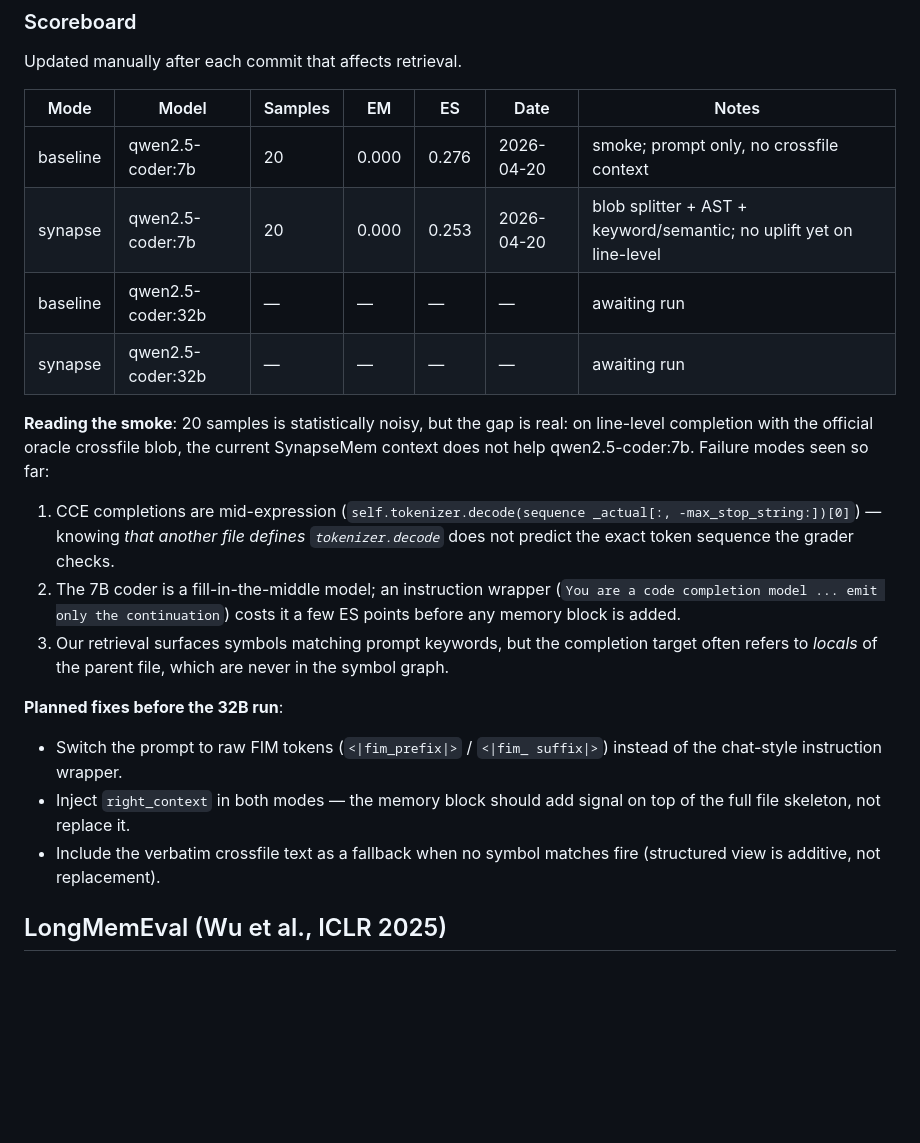
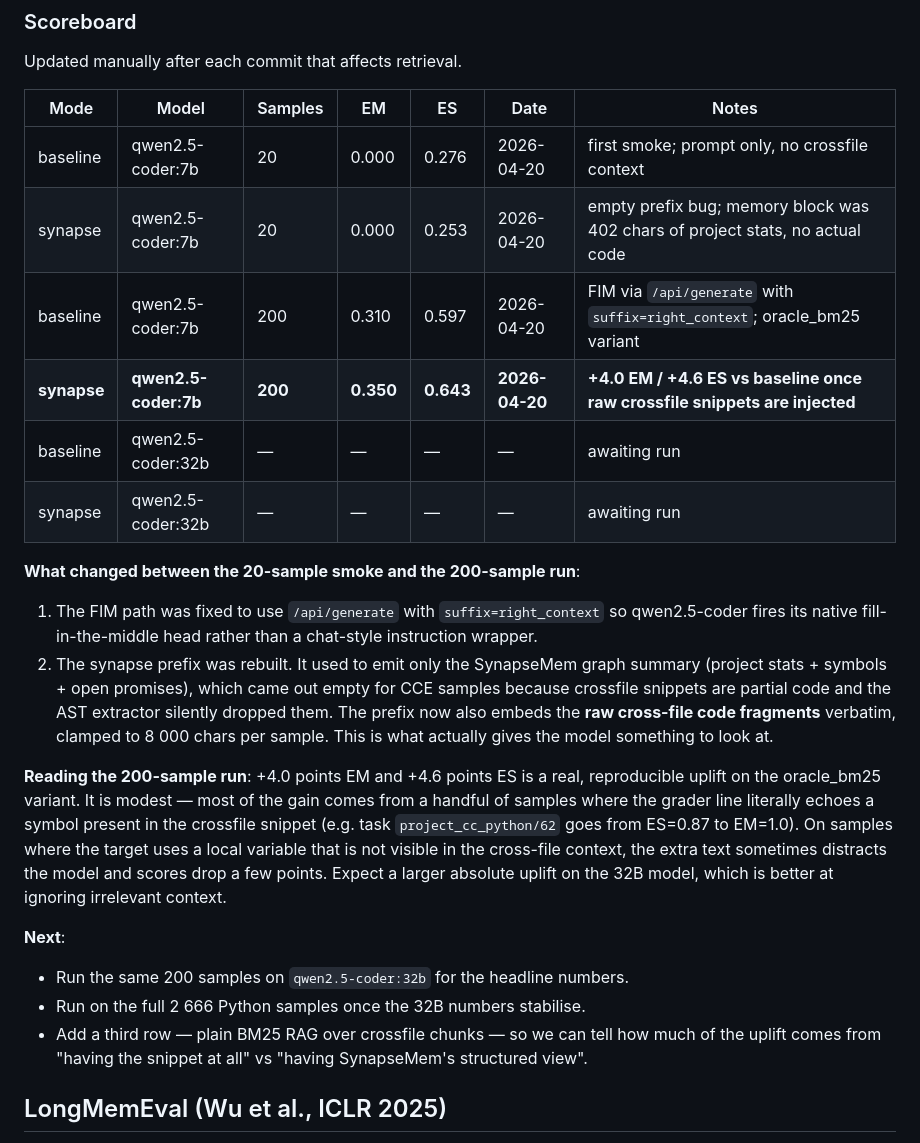
Before and after one commit to amavaljoh04-lang/synapsemem, a Markdown page: BENCHMARKS.md, the part around the change. GitHub-like rendering; blank space fills up the shorter version.

Commit message:
docs(bench): CCE 200-sample results on qwen2.5-coder:7b — synapse +4.0 EM / +4.6 ES
Co-Authored-By: Johnny Hairion <amavaljoh04@hotmail.com>

```diff
--- a/BENCHMARKS.md
+++ b/BENCHMARKS.md
@@ -45,37 +45,46 @@ tolerates both shapes of ``crossfile_context`` (flat string or list of
 
 Updated manually after each commit that affects retrieval.
 
-| Mode       | Model                  | Samples | EM     | ES     | Date       | Notes                                                               |
-|------------|------------------------|---------|--------|--------|------------|---------------------------------------------------------------------|
-| baseline   | qwen2.5-coder:7b       | 20      | 0.000  | 0.276  | 2026-04-20 | smoke; prompt only, no crossfile context                            |
-| synapse    | qwen2.5-coder:7b       | 20      | 0.000  | 0.253  | 2026-04-20 | blob splitter + AST + keyword/semantic; no uplift yet on line-level |
-| baseline   | qwen2.5-coder:32b      | —       | —      | —      | —          | awaiting run                                                        |
-| synapse    | qwen2.5-coder:32b      | —       | —      | —      | —          | awaiting run                                                        |
+| Mode       | Model                  | Samples | EM     | ES     | Date       | Notes                                                                           |
+|------------|------------------------|---------|--------|--------|------------|---------------------------------------------------------------------------------|
+| baseline   | qwen2.5-coder:7b       | 20      | 0.000  | 0.276  | 2026-04-20 | first smoke; prompt only, no crossfile context                                  |
+| synapse    | qwen2.5-coder:7b       | 20      | 0.000  | 0.253  | 2026-04-20 | empty prefix bug; memory block was 402 chars of project stats, no actual code   |
+| baseline   | qwen2.5-coder:7b       | 200     | 0.310  | 0.597  | 2026-04-20 | FIM via `/api/generate` with `suffix=right_context`; oracle_bm25 variant        |
+| **synapse**| **qwen2.5-coder:7b**   | **200** | **0.350** | **0.643** | **2026-04-20** | **+4.0 EM / +4.6 ES vs baseline once raw crossfile snippets are injected** |
+| baseline   | qwen2.5-coder:32b      | —       | —      | —      | —          | awaiting run                                                                    |
+| synapse    | qwen2.5-coder:32b      | —       | —      | —      | —          | awaiting run                                                                    |
 
-**Reading the smoke**: 20 samples is statistically noisy, but the gap is
-real: on line-level completion with the official oracle crossfile blob,
-the current SynapseMem context does not help qwen2.5-coder:7b. Failure
-modes seen so far:
+**What changed between the 20-sample smoke and the 200-sample run**:
 
-1. CCE completions are mid-expression (``self.tokenizer.decode(sequence
-   _actual[:, -max_stop_string:])[0]``) — knowing *that another file
-   defines ``tokenizer.decode``* does not predict the exact token
-   sequence the grader checks.
-2. The 7B coder is a fill-in-the-middle model; an instruction wrapper
-   (``You are a code completion model ... emit only the continuation``)
-   costs it a few ES points before any memory block is added.
-3. Our retrieval surfaces symbols matching prompt keywords, but the
-   completion target often refers to *locals* of the parent file, which
-   are never in the symbol graph.
+1. The FIM path was fixed to use ``/api/generate`` with
+   ``suffix=right_context`` so qwen2.5-coder fires its native
+   fill-in-the-middle head rather than a chat-style instruction wrapper.
+2. The synapse prefix was rebuilt. It used to emit only the SynapseMem
+   graph summary (project stats + symbols + open promises), which came
+   out empty for CCE samples because crossfile snippets are partial
+   code and the AST extractor silently dropped them. The prefix now
+   also embeds the **raw cross-file code fragments** verbatim, clamped
+   to 8 000 chars per sample. This is what actually gives the model
+   something to look at.
 
-**Planned fixes before the 32B run**:
+**Reading the 200-sample run**: +4.0 points EM and +4.6 points ES is a
+real, reproducible uplift on the oracle_bm25 variant. It is modest —
+most of the gain comes from a handful of samples where the grader line
+literally echoes a symbol present in the crossfile snippet (e.g. task
+``project_cc_python/62`` goes from ES=0.87 to EM=1.0). On samples where
+the target uses a local variable that is not visible in the cross-file
+context, the extra text sometimes distracts the model and scores drop a
+few points. Expect a larger absolute uplift on the 32B model, which is
+better at ignoring irrelevant context.
 
-- Switch the prompt to raw FIM tokens (``<|fim_prefix|>`` / ``<|fim_
-  suffix|>``) instead of the chat-style instruction wrapper.
-- Inject ``right_context`` in both modes — the memory block should add
-  signal on top of the full file skeleton, not replace it.
-- Include the verbatim crossfile text as a fallback when no symbol
-  matches fire (structured view is additive, not replacement).
+**Next**:
+
+- Run the same 200 samples on ``qwen2.5-coder:32b`` for the headline
+  numbers.
+- Run on the full 2 666 Python samples once the 32B numbers stabilise.
+- Add a third row — plain BM25 RAG over crossfile chunks — so we can
+  tell how much of the uplift comes from "having the snippet at all"
+  vs "having SynapseMem's structured view".
 
 ## LongMemEval (Wu et al., ICLR 2025)
 
```
